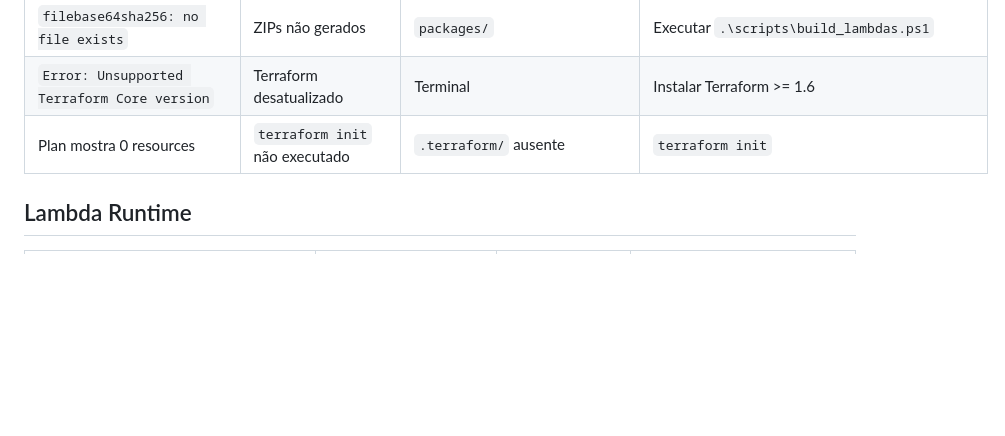
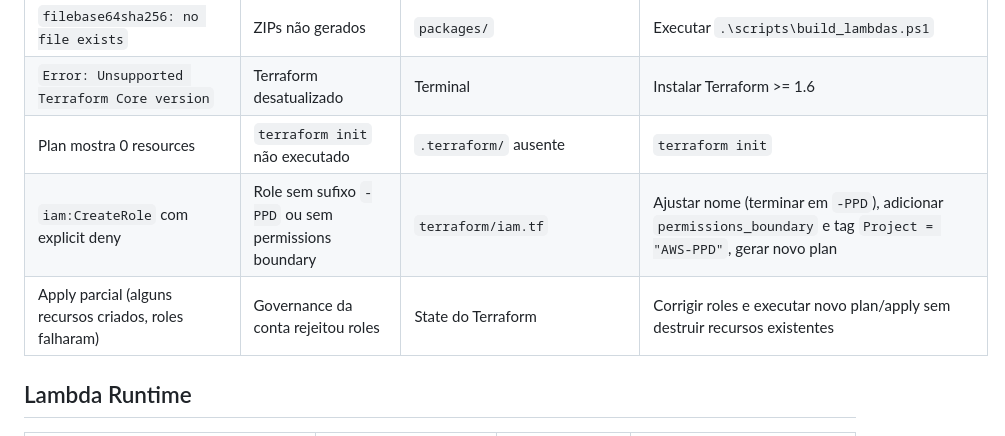
Before and after one commit to lucianarcit/poc_connect_bedrock, a Markdown page: docs/troubleshooting.md, the part around the change. GitHub-like rendering; blank space fills up the shorter version.

```diff
--- a/docs/troubleshooting.md
+++ b/docs/troubleshooting.md
@@ -9,6 +9,8 @@
 | `filebase64sha256: no file exists` | ZIPs não gerados | `packages/` | Executar `.\scripts\build_lambdas.ps1` |
 | `Error: Unsupported Terraform Core version` | Terraform desatualizado | Terminal | Instalar Terraform >= 1.6 |
 | Plan mostra 0 resources | `terraform init` não executado | `.terraform/` ausente | `terraform init` |
+| `iam:CreateRole` com explicit deny | Role sem sufixo `-PPD` ou sem permissions boundary | `terraform/iam.tf` | Ajustar nome (terminar em `-PPD`), adicionar `permissions_boundary` e tag `Project = "AWS-PPD"`, gerar novo plan |
+| Apply parcial (alguns recursos criados, roles falharam) | Governance da conta rejeitou roles | State do Terraform | Corrigir roles e executar novo plan/apply sem destruir recursos existentes |
 
 ## Lambda Runtime
 
```
Also changed, not shown: docs/DEPLOYMENT_GUIDE.md (+98 -14 lines), docs/MANUAL_RESOURCES.md (+4 -4 lines), images/MCP-POC-Chat-Flow.png (added), 1 other file.
